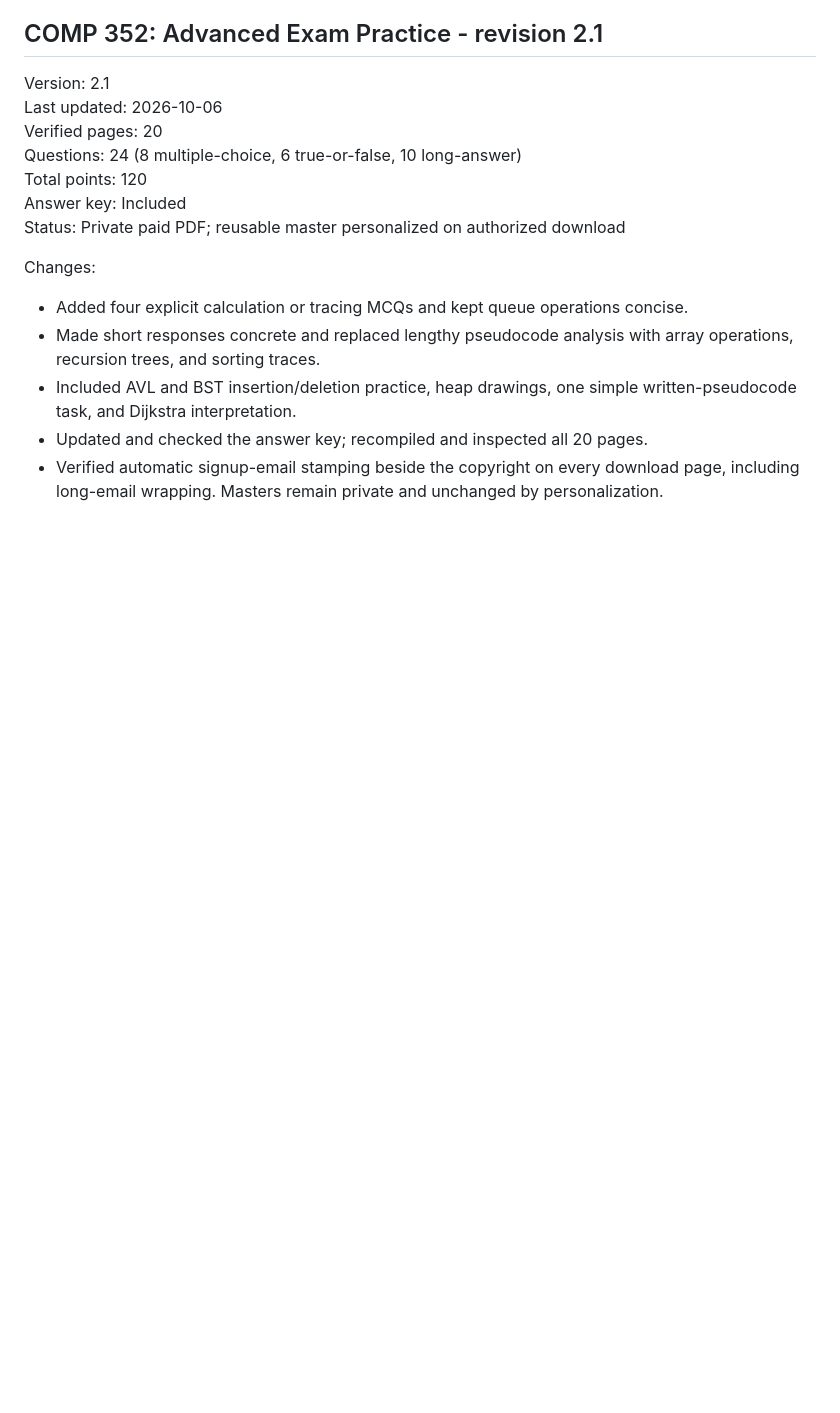
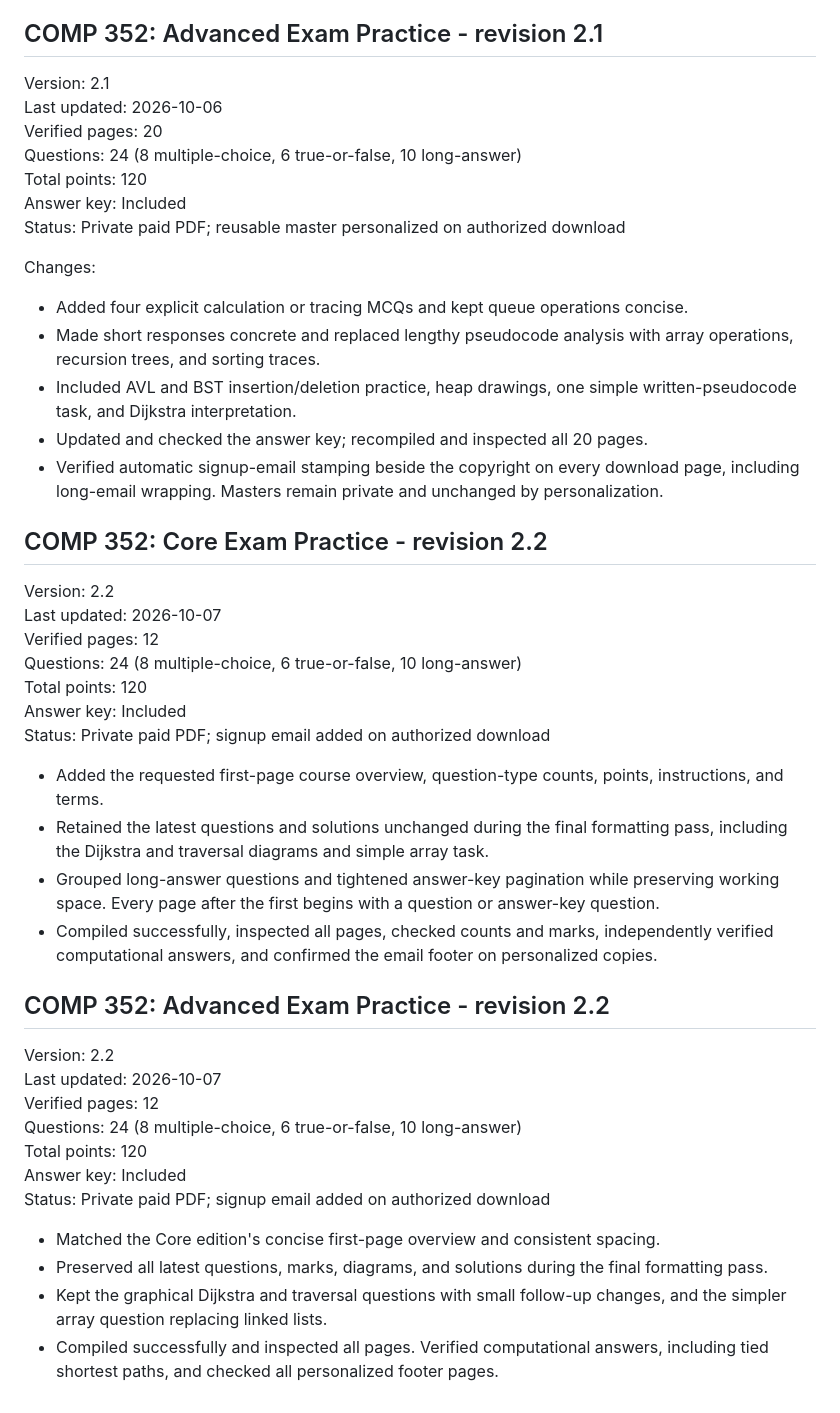
Before and after one commit to SamTaheri1/EazyGrades, a Markdown page: vista-grades/logs/pdf-updates.md, the part around the change. GitHub-like rendering; blank space fills up the shorter version.

```diff
--- a/vista-grades/logs/pdf-updates.md
+++ b/vista-grades/logs/pdf-updates.md
@@ -120,3 +120,33 @@ Changes:
 - Included AVL and BST insertion/deletion practice, heap drawings, one simple written-pseudocode task, and Dijkstra interpretation.
 - Updated and checked the answer key; recompiled and inspected all 20 pages.
 - Verified automatic signup-email stamping beside the copyright on every download page, including long-email wrapping. Masters remain private and unchanged by personalization.
+
+## COMP 352: Core Exam Practice - revision 2.2
+
+Version: 2.2\
+Last updated: 2026-10-07\
+Verified pages: 12\
+Questions: 24 (8 multiple-choice, 6 true-or-false, 10 long-answer)\
+Total points: 120\
+Answer key: Included\
+Status: Private paid PDF; signup email added on authorized download
+
+- Added the requested first-page course overview, question-type counts, points, instructions, and terms.
+- Retained the latest questions and solutions unchanged during the final formatting pass, including the Dijkstra and traversal diagrams and simple array task.
+- Grouped long-answer questions and tightened answer-key pagination while preserving working space. Every page after the first begins with a question or answer-key question.
+- Compiled successfully, inspected all pages, checked counts and marks, independently verified computational answers, and confirmed the email footer on personalized copies.
+
+## COMP 352: Advanced Exam Practice - revision 2.2
+
+Version: 2.2\
+Last updated: 2026-10-07\
+Verified pages: 12\
+Questions: 24 (8 multiple-choice, 6 true-or-false, 10 long-answer)\
+Total points: 120\
+Answer key: Included\
+Status: Private paid PDF; signup email added on authorized download
+
+- Matched the Core edition's concise first-page overview and consistent spacing.
+- Preserved all latest questions, marks, diagrams, and solutions during the final formatting pass.
+- Kept the graphical Dijkstra and traversal questions with small follow-up changes, and the simpler array question replacing linked lists.
+- Compiled successfully and inspected all pages. Verified computational answers, including tied shortest paths, and checked all personalized footer pages.
```
Also changed, not shown: vista-grades/AGENTS.md (+19 -18 lines).
